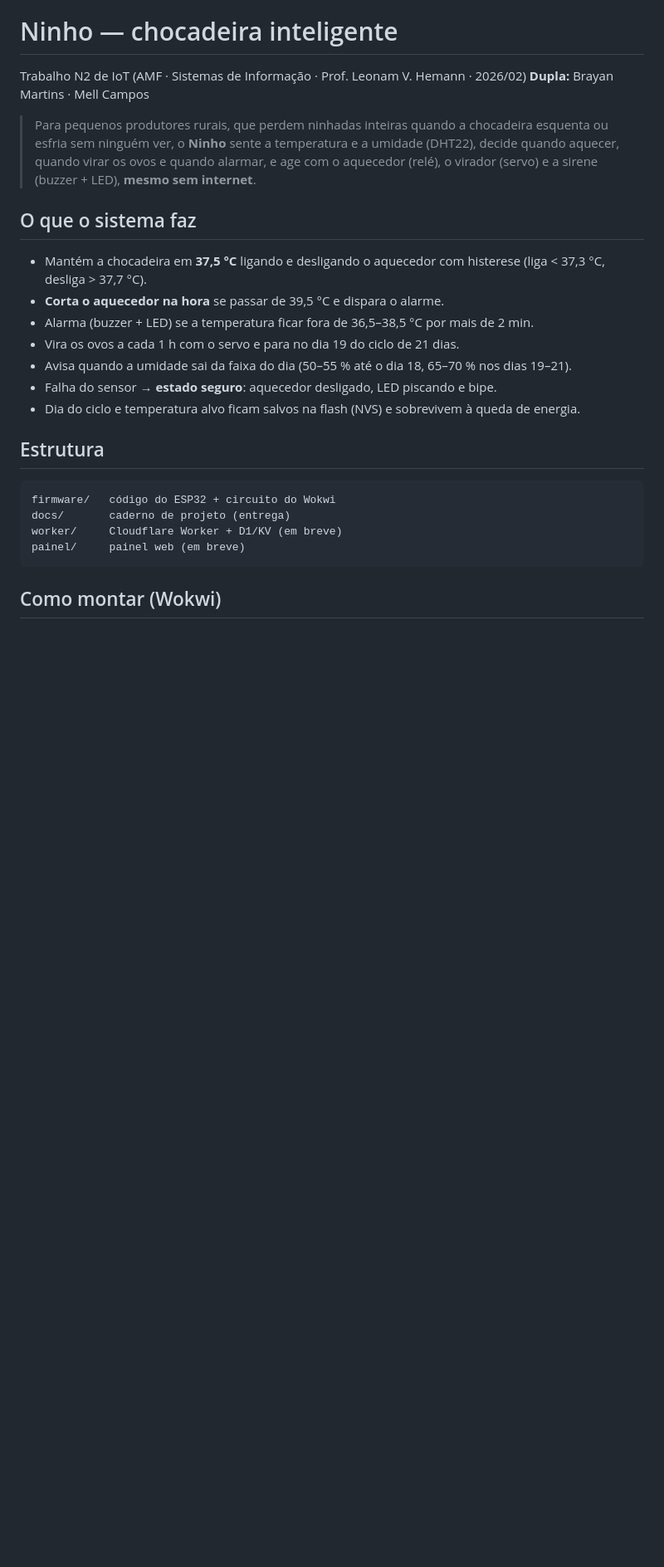
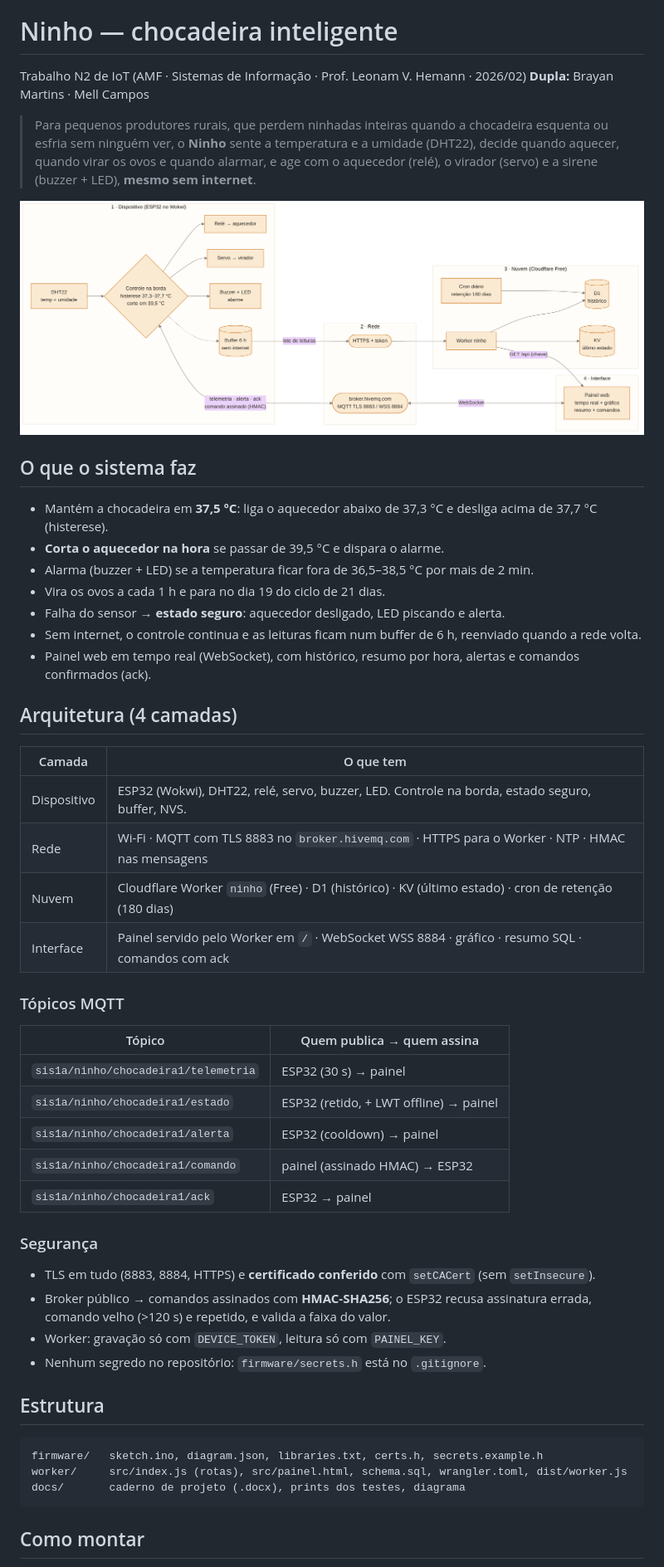
Before and after one commit to BragaNux/IOT_N2, a Markdown page: README.md, the part around one of its changes. Shown at 83% size. Rendered like a GitHub page; pictures changed too: docs/img/arquitetura.png (added); blank space fills up the shorter version.

Commit message:
Caderno com etapas 4 a 9, diagrama de arquitetura e README completo

````diff
--- a/README.md
+++ b/README.md
@@ -7,24 +7,51 @@ Trabalho N2 de IoT (AMF · Sistemas de Informação · Prof. Leonam V. Hemann ·
 > o **Ninho** sente a temperatura e a umidade (DHT22), decide quando aquecer, quando virar os ovos e quando alarmar,
 > e age com o aquecedor (relé), o virador (servo) e a sirene (buzzer + LED), **mesmo sem internet**.
 
+![Arquitetura](docs/img/arquitetura.png)
+
 ## O que o sistema faz
 
-- Mantém a chocadeira em **37,5 °C** ligando e desligando o aquecedor com histerese (liga < 37,3 °C, desliga > 37,7 °C).
+- Mantém a chocadeira em **37,5 °C**: liga o aquecedor abaixo de 37,3 °C e desliga acima de 37,7 °C (histerese).
 - **Corta o aquecedor na hora** se passar de 39,5 °C e dispara o alarme.
 - Alarma (buzzer + LED) se a temperatura ficar fora de 36,5–38,5 °C por mais de 2 min.
-- Vira os ovos a cada 1 h com o servo e para no dia 19 do ciclo de 21 dias.
-- Avisa quando a umidade sai da faixa do dia (50–55 % até o dia 18, 65–70 % nos dias 19–21).
-- Falha do sensor → **estado seguro**: aquecedor desligado, LED piscando e bipe.
-- Dia do ciclo e temperatura alvo ficam salvos na flash (NVS) e sobrevivem à queda de energia.
+- Vira os ovos a cada 1 h e para no dia 19 do ciclo de 21 dias.
+- Falha do sensor → **estado seguro**: aquecedor desligado, LED piscando e alerta.
+- Sem internet, o controle continua e as leituras ficam num buffer de 6 h, reenviado quando a rede volta.
+- Painel web em tempo real (WebSocket), com histórico, resumo por hora, alertas e comandos confirmados (ack).
+
+## Arquitetura (4 camadas)
+
+| Camada | O que tem |
+|---|---|
+| Dispositivo | ESP32 (Wokwi), DHT22, relé, servo, buzzer, LED. Controle na borda, estado seguro, buffer, NVS. |
+| Rede | Wi-Fi · MQTT com TLS 8883 no `broker.hivemq.com` · HTTPS para o Worker · NTP · HMAC nas mensagens |
+| Nuvem | Cloudflare Worker `ninho` (Free) · D1 (histórico) · KV (último estado) · cron de retenção (180 dias) |
+| Interface | Painel servido pelo Worker em `/` · WebSocket WSS 8884 · gráfico · resumo SQL · comandos com ack |
+
+### Tópicos MQTT
+
+| Tópico | Quem publica → quem assina |
+|---|---|
+| `sis1a/ninho/chocadeira1/telemetria` | ESP32 (30 s) → painel |
+| `sis1a/ninho/chocadeira1/estado` | ESP32 (retido, + LWT offline) → painel |
+| `sis1a/ninho/chocadeira1/alerta` | ESP32 (cooldown) → painel |
+| `sis1a/ninho/chocadeira1/comando` | painel (assinado HMAC) → ESP32 |
+| `sis1a/ninho/chocadeira1/ack` | ESP32 → painel |
+
+### Segurança
+
+- TLS em tudo (8883, 8884, HTTPS) e **certificado conferido** com `setCACert` (sem `setInsecure`).
+- Broker público → comandos assinados com **HMAC-SHA256**; o ESP32 recusa assinatura errada, comando velho (>120 s) e repetido, e valida a faixa do valor.
+- Worker: gravação só com `DEVICE_TOKEN`, leitura só com `PAINEL_KEY`.
+- Nenhum segredo no repositório: `firmware/secrets.h` está no `.gitignore`.
 
 ## Estrutura
 
 ```
-firmware/   código do ESP32 + circuito do Wokwi
-docs/       caderno de projeto (entrega)
-worker/     Cloudflare Worker + D1/KV (em breve)
-painel/     painel web (em breve)
+firmware/   sketch.ino, diagram.json, libraries.txt, certs.h, secrets.example.h
+worker/     src/index.js (rotas), src/painel.html, schema.sql, wrangler.toml, dist/worker.js
+docs/       caderno de projeto (.docx), prints dos testes, diagrama
 ```
 
-## Como montar (Wokwi)
+## Como montar
 
````
Also changed, not shown: other parts of README.md (+36 -29 lines), 3 other files.
